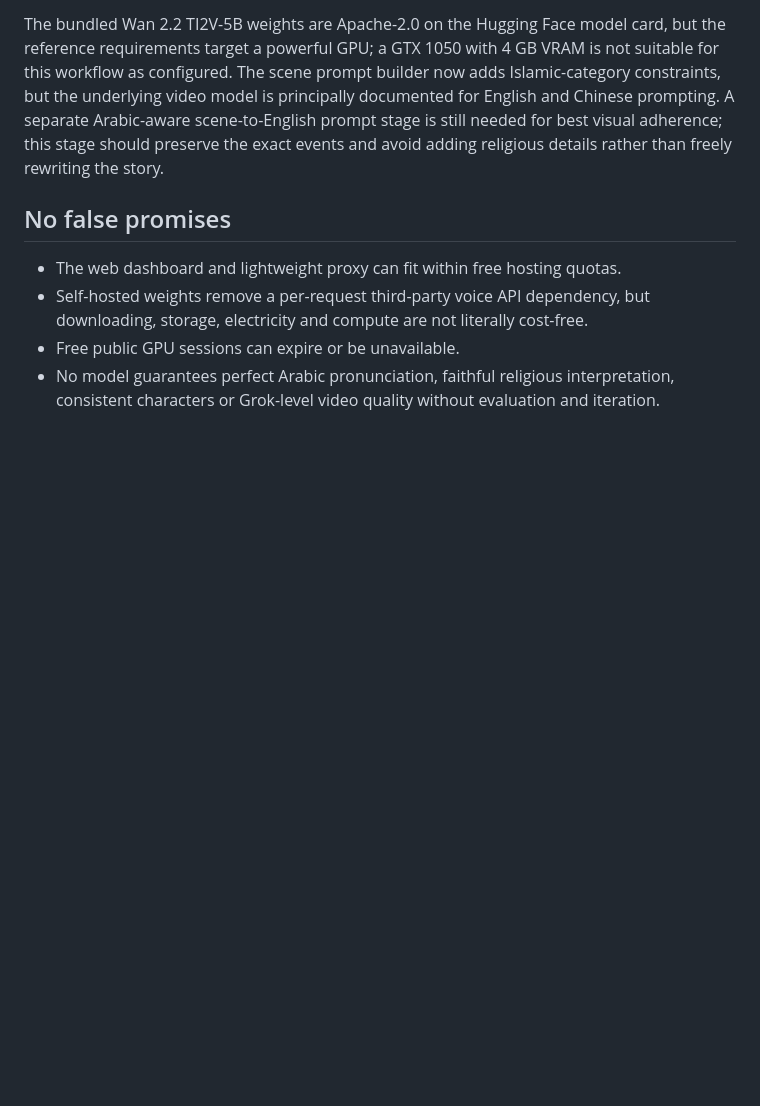
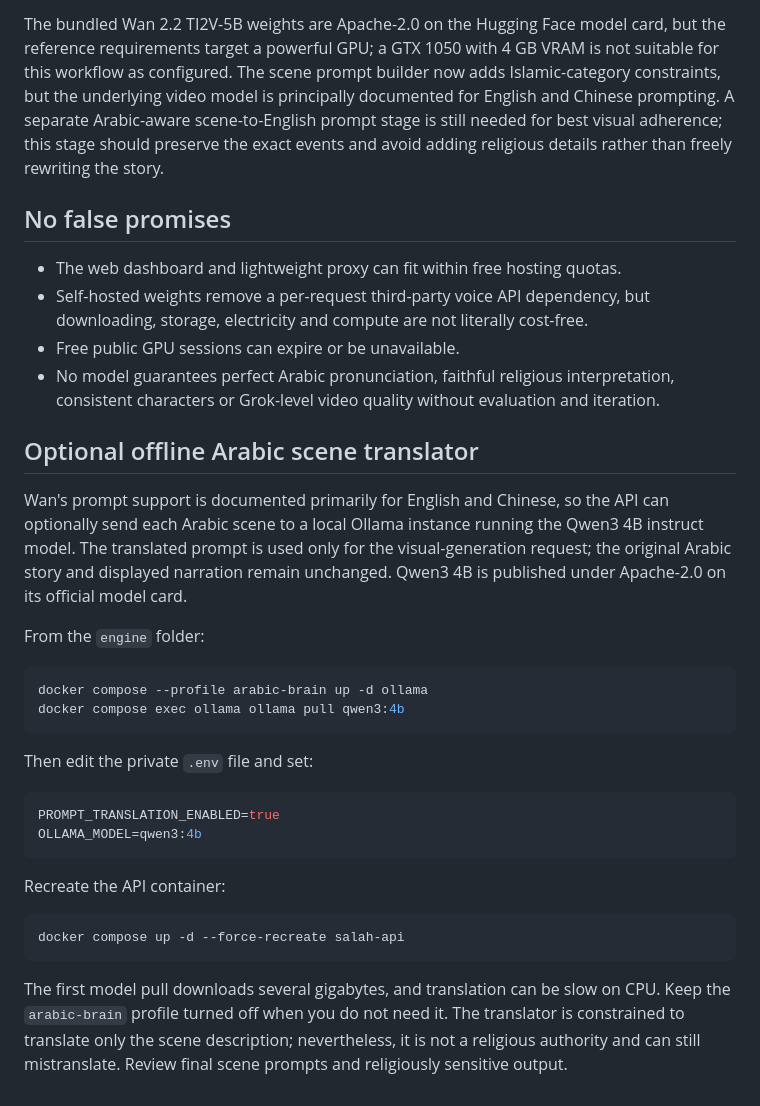
Before and after one commit to salah-aser/dagger-xy, a Markdown page: engine/VOICE-AND-ISLAMIC-CONTENT.md, the part around the change. GitHub-like rendering; blank space fills up the shorter version.

Commit message:
Document optional local Qwen Arabic scene translator

````diff
--- a/engine/VOICE-AND-ISLAMIC-CONTENT.md
+++ b/engine/VOICE-AND-ISLAMIC-CONTENT.md
@@ -58,3 +58,30 @@ The bundled Wan 2.2 TI2V-5B weights are Apache-2.0 on the Hugging Face model car
 - Self-hosted weights remove a per-request third-party voice API dependency, but downloading, storage, electricity and compute are not literally cost-free.
 - Free public GPU sessions can expire or be unavailable.
 - No model guarantees perfect Arabic pronunciation, faithful religious interpretation, consistent characters or Grok-level video quality without evaluation and iteration.
+
+
+## Optional offline Arabic scene translator
+
+Wan's prompt support is documented primarily for English and Chinese, so the API can optionally send each Arabic scene to a local Ollama instance running the Qwen3 4B instruct model. The translated prompt is used only for the visual-generation request; the original Arabic story and displayed narration remain unchanged. Qwen3 4B is published under Apache-2.0 on its official model card.
+
+From the `engine` folder:
+
+```bash
+docker compose --profile arabic-brain up -d ollama
+docker compose exec ollama ollama pull qwen3:4b
+```
+
+Then edit the private `.env` file and set:
+
+```env
+PROMPT_TRANSLATION_ENABLED=true
+OLLAMA_MODEL=qwen3:4b
+```
+
+Recreate the API container:
+
+```bash
+docker compose up -d --force-recreate salah-api
+```
+
+The first model pull downloads several gigabytes, and translation can be slow on CPU. Keep the `arabic-brain` profile turned off when you do not need it. The translator is constrained to translate only the scene description; nevertheless, it is not a religious authority and can still mistranslate. Review final scene prompts and religiously sensitive output.
````
